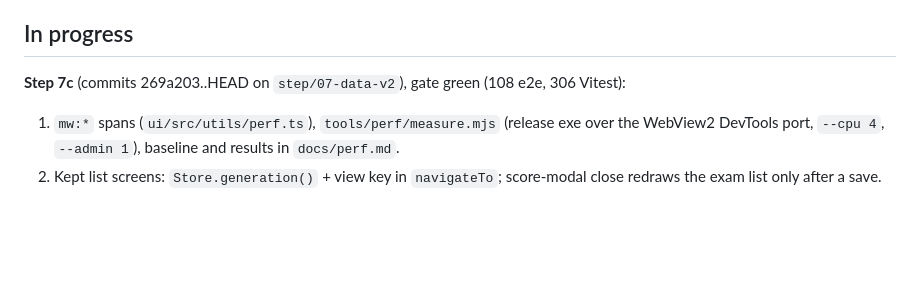
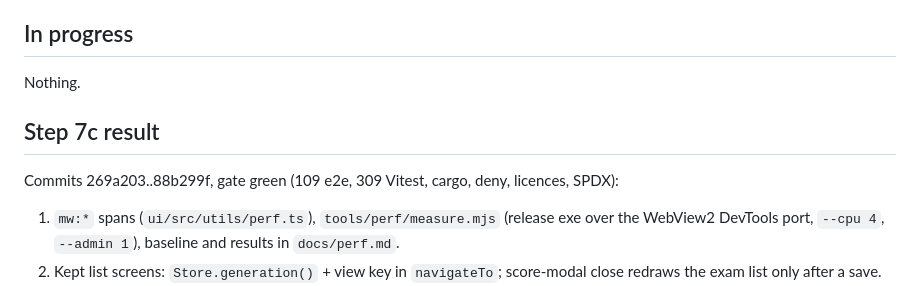
Before and after one commit to Open-Beta-Onderwijs/Maatwerk, a Markdown page: docs/STATE.md, the part around one of its changes. Rendered like a GitHub page; blank space fills up the shorter version.

```diff
--- a/docs/STATE.md
+++ b/docs/STATE.md
@@ -127,7 +127,11 @@ Done on the branch (`step/07-data-v2`, one commit each):
 
 ## In progress
 
-**Step 7c** (commits 269a203..HEAD on `step/07-data-v2`), gate green (108 e2e, 306 Vitest):
+Nothing.
+
+## Step 7c result
+
+Commits 269a203..88b299f, gate green (109 e2e, 309 Vitest, cargo, deny, licences, SPDX):
 
 1. `mw:*` spans (`ui/src/utils/perf.ts`), `tools/perf/measure.mjs` (release exe over the WebView2
    DevTools port, `--cpu 4`, `--admin 1`), baseline and results in `docs/perf.md`.
```
Also changed, not shown: other parts of docs/STATE.md (+9 -7 lines), PLAN.md (+1 -1 lines).
